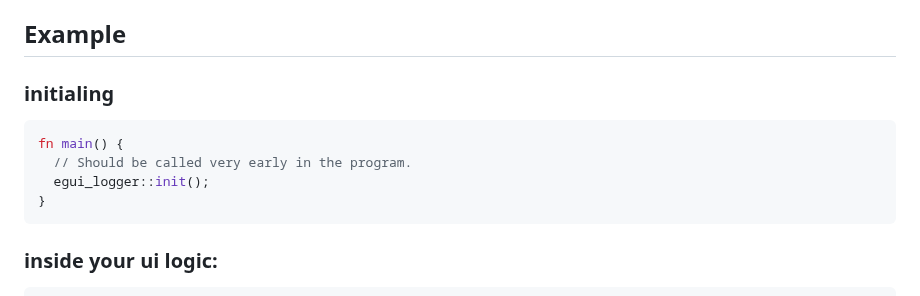
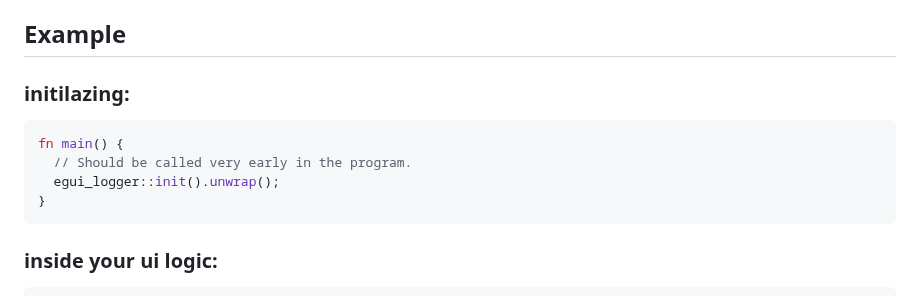
Before and after one commit to RegenJacob/egui_logger, a Markdown page: README.md, the part around one of its changes. Rendered like a GitHub page.

````diff
--- a/README.md
+++ b/README.md
@@ -3,11 +6,11 @@ This library implements [`log`](https://crates.io/crates/log) logging support in
 
 ## Example
 
-### initialing
+### initilazing:
 ```rust
 fn main() {
   // Should be called very early in the program.
-  egui_logger::init();
+  egui_logger::init().unwrap();
 }
 ```
 
````
Also changed, not shown: other parts of README.md (+4 -1 lines), images/egui_logger.png (added), 3 other files.
